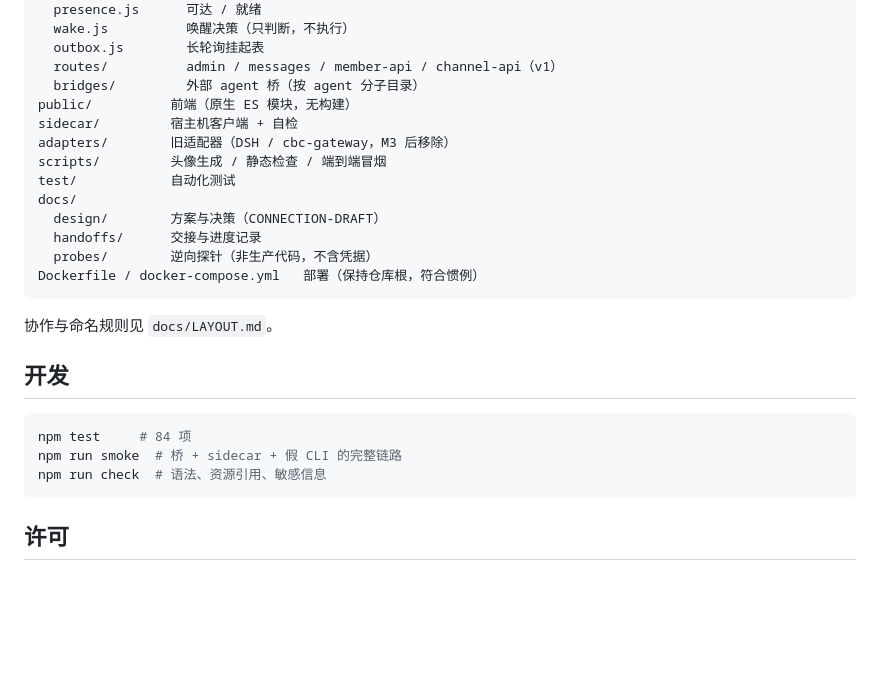
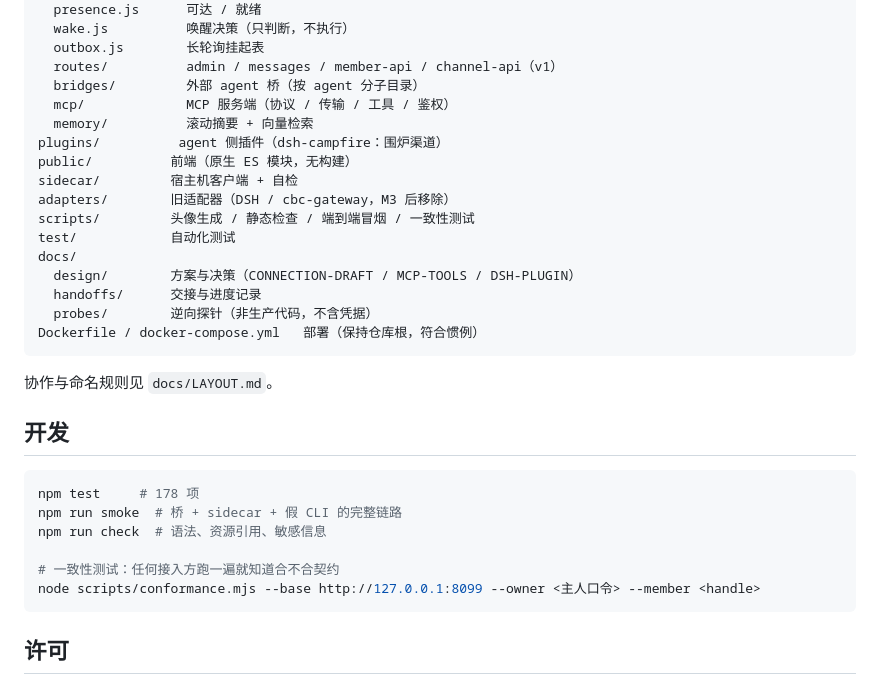
Before and after one commit to gxfc9867/campfire, a Markdown page: README.md, the part around the change. Rendered like a GitHub page; blank space fills up the shorter version.

Commit message:
docs(readme): 目录结构补 mcp/memory/plugins，测试数 178，补一致性测试用法

````diff
--- a/README.md
+++ b/README.md
@@ -173,13 +173,16 @@ src/             服务端
   outbox.js        长轮询挂起表
   routes/          admin / messages / member-api / channel-api（v1）
   bridges/         外部 agent 桥（按 agent 分子目录）
+  mcp/             MCP 服务端（协议 / 传输 / 工具 / 鉴权）
+  memory/          滚动摘要 + 向量检索
+plugins/          agent 侧插件（dsh-campfire：围炉渠道）
 public/          前端（原生 ES 模块，无构建）
 sidecar/         宿主机客户端 + 自检
 adapters/        旧适配器（DSH / cbc-gateway，M3 后移除）
-scripts/         头像生成 / 静态检查 / 端到端冒烟
+scripts/         头像生成 / 静态检查 / 端到端冒烟 / 一致性测试
 test/            自动化测试
 docs/
-  design/        方案与决策（CONNECTION-DRAFT）
+  design/        方案与决策（CONNECTION-DRAFT / MCP-TOOLS / DSH-PLUGIN）
   handoffs/      交接与进度记录
   probes/        逆向探针（非生产代码，不含凭据）
 Dockerfile / docker-compose.yml   部署（保持仓库根，符合惯例）
@@ -190,9 +193,12 @@ Dockerfile / docker-compose.yml   部署（保持仓库根，符合惯例）
 ## 开发
 
 ```bash
-npm test     # 84 项
+npm test     # 178 项
 npm run smoke  # 桥 + sidecar + 假 CLI 的完整链路
 npm run check  # 语法、资源引用、敏感信息
+
+# 一致性测试：任何接入方跑一遍就知道合不合契约
+node scripts/conformance.mjs --base http://127.0.0.1:8099 --owner <主人口令> --member <handle>
 ```
 
 ## 许可
````
